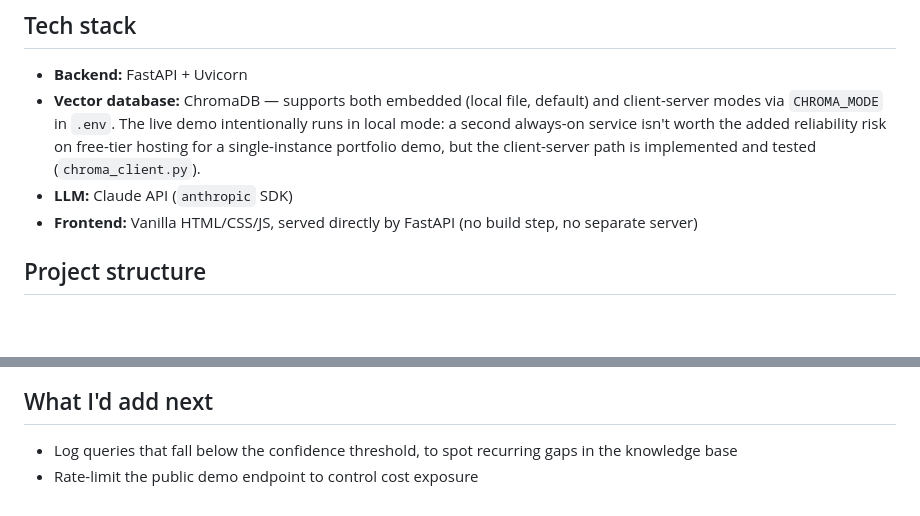
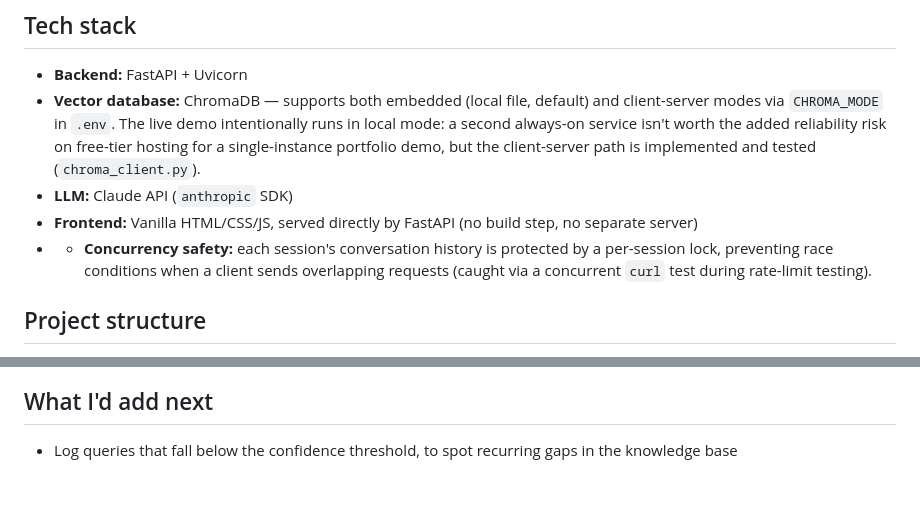
Before and after one commit to ezizabdyyevv/ai-support-chatbot, a Markdown page: README.md, 2 parts joined by grey strips. Rendered like a GitHub page; blank space fills up the shorter version.

Commit message:
Update README with concurrency safety details
Added details about concurrency safety and removed a suggestion for rate-limiting the demo endpoint.

```diff
--- a/README.md
+++ b/README.md
@@ -35,6 +35,7 @@ Rather than picking an arbitrary number, the threshold was calibrated against re
 - **Vector database:** ChromaDB — supports both embedded (local file, default) and client-server modes via `CHROMA_MODE` in `.env`. The live demo intentionally runs in local mode: a second always-on service isn't worth the added reliability risk on free-tier hosting for a single-instance portfolio demo, but the client-server path is implemented and tested (`chroma_client.py`).
 - **LLM:** Claude API (`anthropic` SDK)
 - **Frontend:** Vanilla HTML/CSS/JS, served directly by FastAPI (no build step, no separate server)
+- - **Concurrency safety:** each session's conversation history is protected by a per-session lock, preventing race conditions when a client sends overlapping requests (caught via a concurrent `curl` test during rate-limit testing).
 
 ## Project structure
 
@@ -85,4 +86,3 @@ Open `http://localhost:8000` — FastAPI serves both the API and the chat UI fro
 ## What I'd add next
 
 - Log queries that fall below the confidence threshold, to spot recurring gaps in the knowledge base
-- Rate-limit the public demo endpoint to control cost exposure
```
